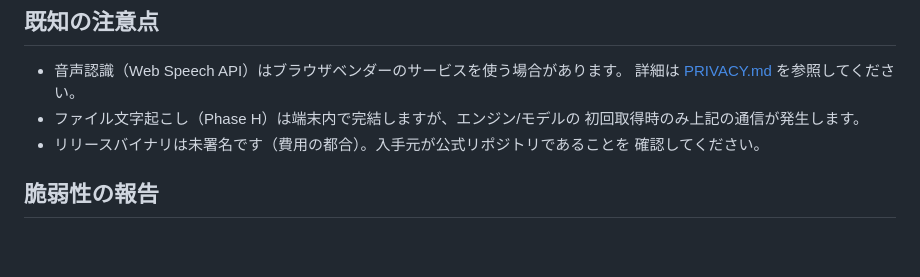
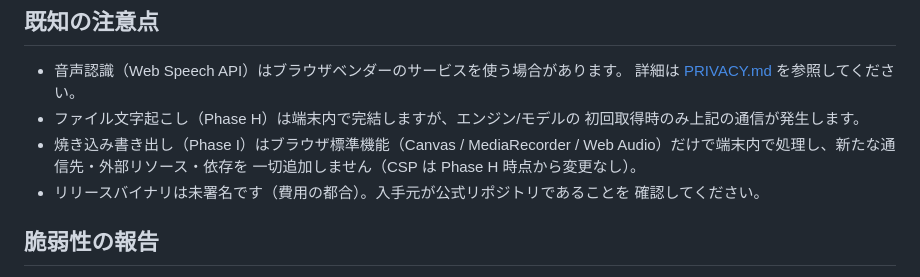
Before and after one commit to shizukutanaka/Nukamiso, a Markdown page: SECURITY.md, the part around the change. GitHub-like rendering; blank space fills up the shorter version.

```diff
--- a/SECURITY.md
+++ b/SECURITY.md
@@ -37,6 +37,9 @@ Nukamiso の安全性は「攻撃面を持たない」ことに依拠します
   詳細は [PRIVACY.md](PRIVACY.md) を参照してください。
 - ファイル文字起こし（Phase H）は端末内で完結しますが、エンジン/モデルの
   初回取得時のみ上記の通信が発生します。
+- 焼き込み書き出し（Phase I）はブラウザ標準機能（Canvas / MediaRecorder /
+  Web Audio）だけで端末内で処理し、新たな通信先・外部リソース・依存を
+  一切追加しません（CSP は Phase H 時点から変更なし）。
 - リリースバイナリは未署名です（費用の都合）。入手元が公式リポジトリであることを
   確認してください。
 
```
Also changed, not shown: PRIVACY.md (+9 -1 lines), README.md (+10 -0 lines), docs/screenshot-editor-en.png, docs/screenshot-editor.png, 6 other files.
